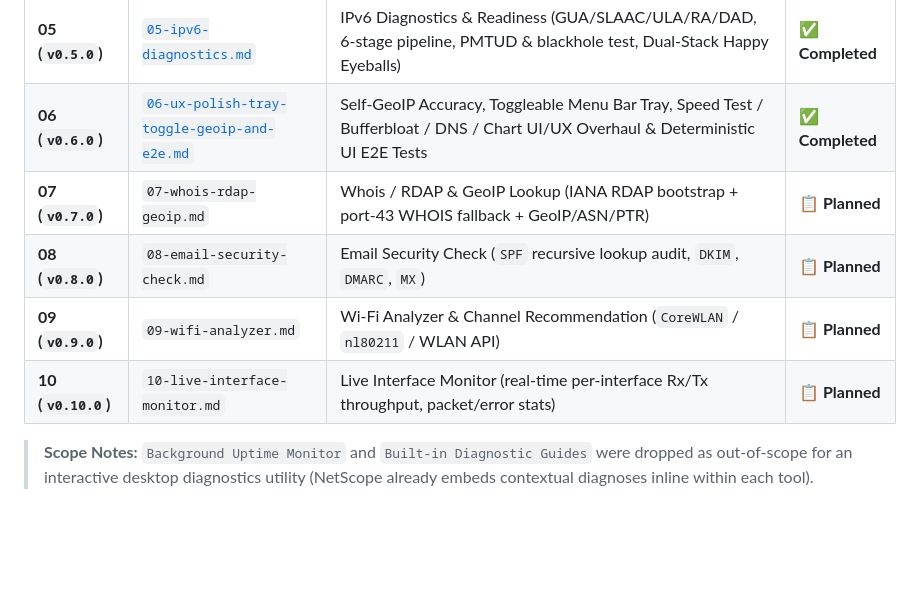
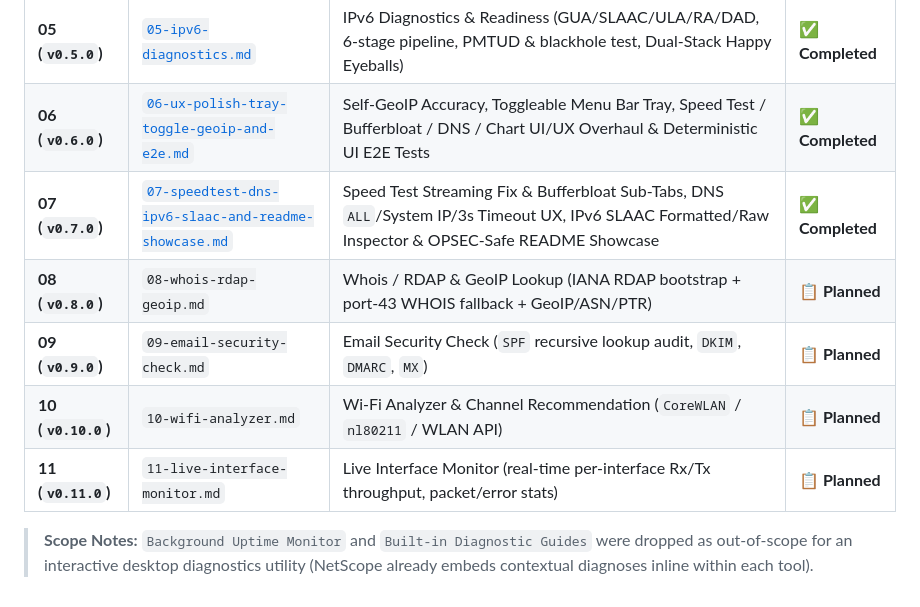
Before and after one commit to burakberkkeskin/netscope, a Markdown page: plans/README.md, the part around the change. Rendered like a GitHub page; blank space fills up the shorter version.

```diff
--- a/plans/README.md
+++ b/plans/README.md
@@ -23,9 +23,10 @@ Chronological roadmap, architectural decision records (ADRs), and task checklist
 | **04 (`v0.4.0`)** | [`04-dns-propagation.md`](./04-dns-propagation.md) | Global DNS Propagation Checker (System + 13 RFC 8484 DoH resolvers, consensus & expected-value matching) | ✅ **Completed** |
 | **05 (`v0.5.0`)** | [`05-ipv6-diagnostics.md`](./05-ipv6-diagnostics.md) | IPv6 Diagnostics & Readiness (GUA/SLAAC/ULA/RA/DAD, 6-stage pipeline, PMTUD & blackhole test, Dual-Stack Happy Eyeballs) | ✅ **Completed** |
 | **06 (`v0.6.0`)** | [`06-ux-polish-tray-toggle-geoip-and-e2e.md`](./06-ux-polish-tray-toggle-geoip-and-e2e.md) | Self-GeoIP Accuracy, Toggleable Menu Bar Tray, Speed Test / Bufferbloat / DNS / Chart UI/UX Overhaul & Deterministic UI E2E Tests | ✅ **Completed** |
-| **07 (`v0.7.0`)** | `07-whois-rdap-geoip.md` | Whois / RDAP & GeoIP Lookup (IANA RDAP bootstrap + port-43 WHOIS fallback + GeoIP/ASN/PTR) | 📋 **Planned** |
-| **08 (`v0.8.0`)** | `08-email-security-check.md` | Email Security Check (`SPF` recursive lookup audit, `DKIM`, `DMARC`, `MX`) | 📋 **Planned** |
-| **09 (`v0.9.0`)** | `09-wifi-analyzer.md` | Wi-Fi Analyzer & Channel Recommendation (`CoreWLAN` / `nl80211` / WLAN API) | 📋 **Planned** |
-| **10 (`v0.10.0`)** | `10-live-interface-monitor.md` | Live Interface Monitor (real-time per-interface Rx/Tx throughput, packet/error stats) | 📋 **Planned** |
+| **07 (`v0.7.0`)** | [`07-speedtest-dns-ipv6-slaac-and-readme-showcase.md`](./07-speedtest-dns-ipv6-slaac-and-readme-showcase.md) | Speed Test Streaming Fix & Bufferbloat Sub-Tabs, DNS `ALL`/System IP/3s Timeout UX, IPv6 SLAAC Formatted/Raw Inspector & OPSEC-Safe README Showcase | ✅ **Completed** |
+| **08 (`v0.8.0`)** | `08-whois-rdap-geoip.md` | Whois / RDAP & GeoIP Lookup (IANA RDAP bootstrap + port-43 WHOIS fallback + GeoIP/ASN/PTR) | 📋 **Planned** |
+| **09 (`v0.9.0`)** | `09-email-security-check.md` | Email Security Check (`SPF` recursive lookup audit, `DKIM`, `DMARC`, `MX`) | 📋 **Planned** |
+| **10 (`v0.10.0`)** | `10-wifi-analyzer.md` | Wi-Fi Analyzer & Channel Recommendation (`CoreWLAN` / `nl80211` / WLAN API) | 📋 **Planned** |
+| **11 (`v0.11.0`)** | `11-live-interface-monitor.md` | Live Interface Monitor (real-time per-interface Rx/Tx throughput, packet/error stats) | 📋 **Planned** |
 
 > **Scope Notes:** `Background Uptime Monitor` and `Built-in Diagnostic Guides` were dropped as out-of-scope for an interactive desktop diagnostics utility (NetScope already embeds contextual diagnoses inline within each tool).
```
Also changed, not shown: README.md (+41 -7 lines), plans/07-speedtest-dns-ipv6-slaac-and-readme-showcase.md (added, +69 -0 lines), docs/screenshots/dns-lookup.png (added), docs/screenshots/hero-visual-traceroute.png (added), docs/screenshots/internet-check.png (added), docs/screenshots/ipv6-check.png (added), docs/screenshots/speed-bufferbloat.png (added), 11 other files.
